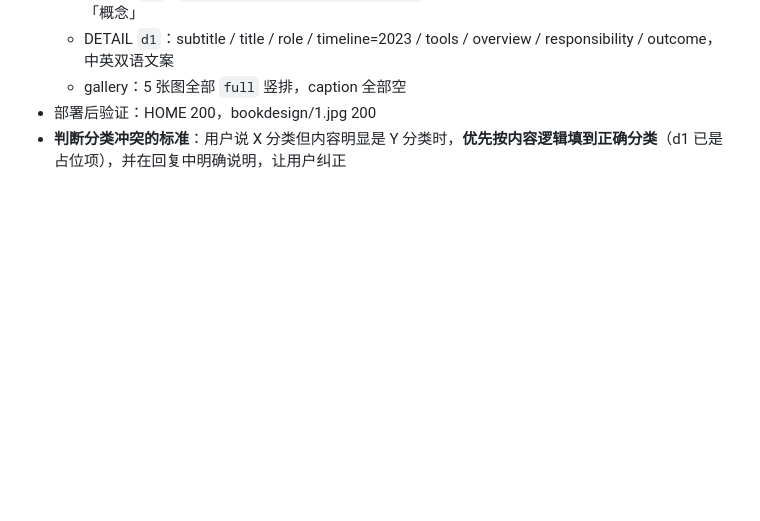
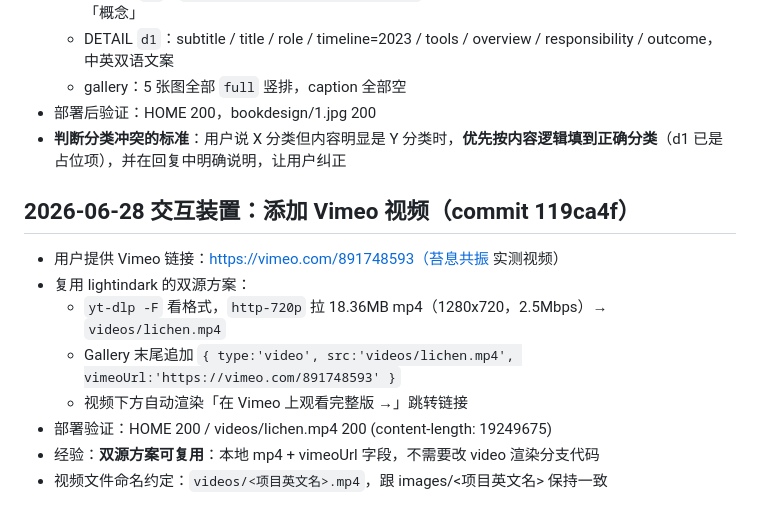
Before and after one commit to cornbearm/portfolio, a Markdown page: .workbuddy/memory/2026-06-28.md, the part around the change. Drawn GitHub-style; blank space fills up the shorter version.

Commit message:
docs(memory): 2026-06-28 交互装置 Vimeo 视频

```diff
--- a/.workbuddy/memory/2026-06-28.md
+++ b/.workbuddy/memory/2026-06-28.md
@@ -82,3 +82,13 @@
   - gallery：5 张图全部 `full` 竖排，caption 全部空
 - 部署后验证：HOME 200，bookdesign/1.jpg 200
 - **判断分类冲突的标准**：用户说 X 分类但内容明显是 Y 分类时，**优先按内容逻辑填到正确分类**（d1 已是占位项），并在回复中明确说明，让用户纠正
+
+## 2026-06-28 交互装置：添加 Vimeo 视频（commit 119ca4f）
+- 用户提供 Vimeo 链接：https://vimeo.com/891748593（苔息共振 实测视频）
+- 复用 lightindark 的双源方案：
+  - `yt-dlp -F` 看格式，`http-720p` 拉 18.36MB mp4（1280x720，2.5Mbps）→ `videos/lichen.mp4`
+  - Gallery 末尾追加 `{ type:'video', src:'videos/lichen.mp4', vimeoUrl:'https://vimeo.com/891748593' }`
+  - 视频下方自动渲染「在 Vimeo 上观看完整版 →」跳转链接
+- 部署验证：HOME 200 / videos/lichen.mp4 200 (content-length: 19249675)
+- 经验：**双源方案可复用**：本地 mp4 + vimeoUrl 字段，不需要改 video 渲染分支代码
+- 视频文件命名约定：`videos/<项目英文名>.mp4`，跟 images/<项目英文名> 保持一致
```
